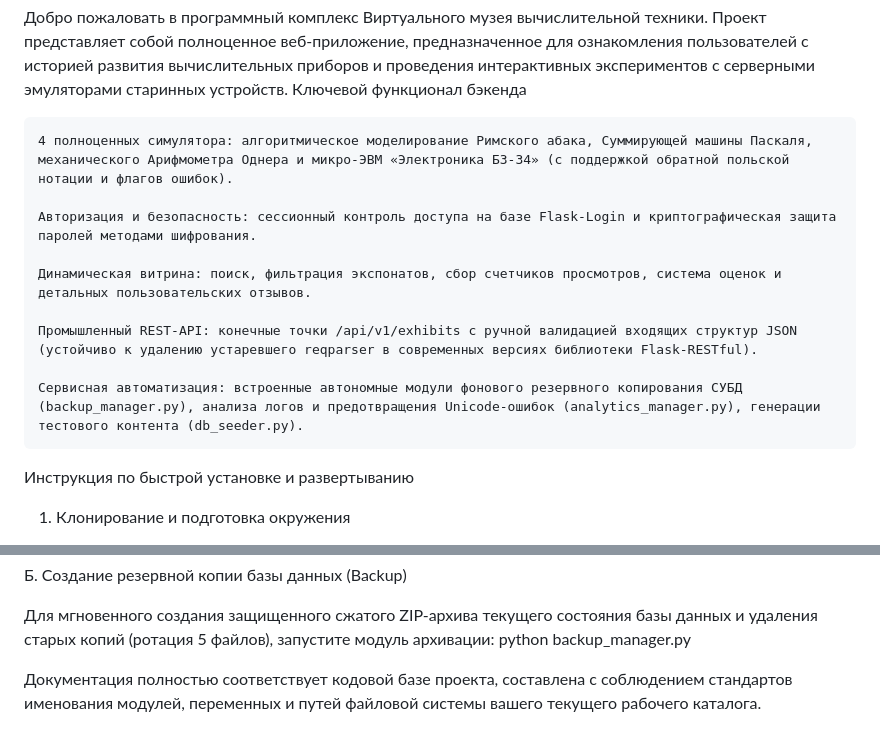
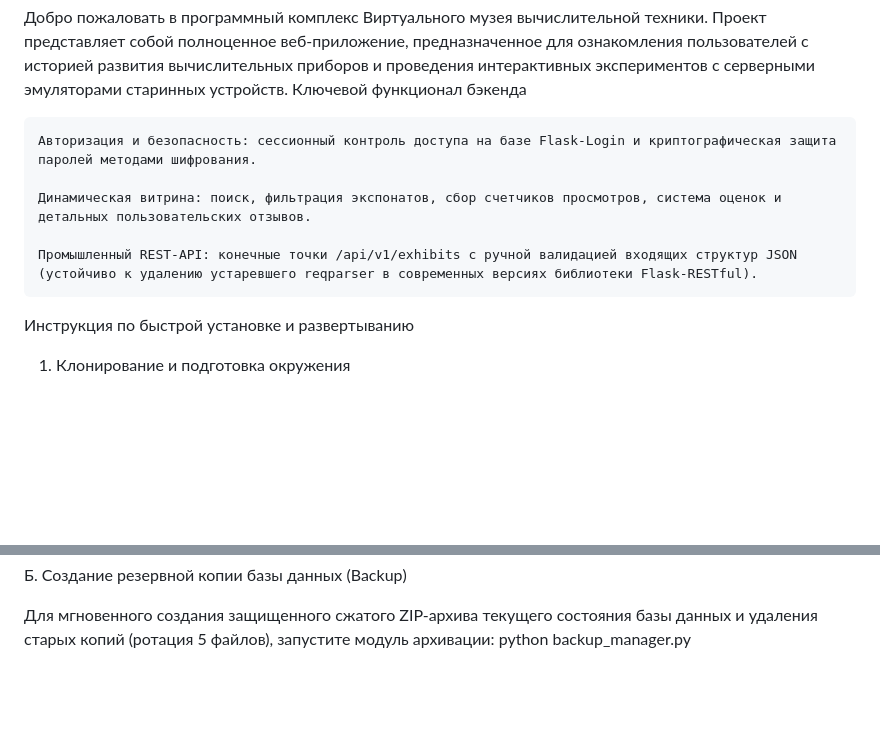
Before and after one commit to TheLiteMan/Calculator-Museum, a Markdown page: README.md, 2 parts joined by grey strips. Drawn GitHub-style; blank space fills up the shorter version.

```diff
--- a/README.md
+++ b/README.md
@@ -1,7 +1,5 @@
 Добро пожаловать в программный комплекс Виртуального музея вычислительной техники. Проект представляет собой полноценное веб-приложение, предназначенное для ознакомления пользователей с историей развития вычислительных приборов и проведения интерактивных экспериментов с серверными эмуляторами старинных устройств.
 Ключевой функционал бэкенда
-
-    4 полноценных симулятора: алгоритмическое моделирование Римского абака, Суммирующей машины Паскаля, механического Арифмометра Однера и микро-ЭВМ «Электроника Б3-34» (с поддержкой обратной польской нотации и флагов ошибок).
 
     Авторизация и безопасность: сессионный контроль доступа на базе Flask-Login и криптографическая защита паролей методами шифрования.
 
@@ -9,7 +7,6 @@
 
     Промышленный REST-API: конечные точки /api/v1/exhibits с ручной валидацией входящих структур JSON (устойчиво к удалению устаревшего reqparser в современных версиях библиотеки Flask-RESTful).
 
-    Сервисная автоматизация: встроенные автономные модули фонового резервного копирования СУБД (backup_manager.py), анализа логов и предотвращения Unicode-ошибок (analytics_manager.py), генерации тестового контента (db_seeder.py).
 
 Инструкция по быстрой установке и развертыванию
 1. Клонирование и подготовка окружения
@@ -34,5 +31,3 @@ python analytics_manager.py
 
 Для мгновенного создания защищенного сжатого ZIP-архива текущего состояния базы данных и удаления старых копий (ротация 5 файлов), запустите модуль архивации:
 python backup_manager.py
-
-Документация полностью соответствует кодовой базе проекта, составлена с соблюдением стандартов именования модулей, переменных и путей файловой системы вашего текущего рабочего каталога.
```
